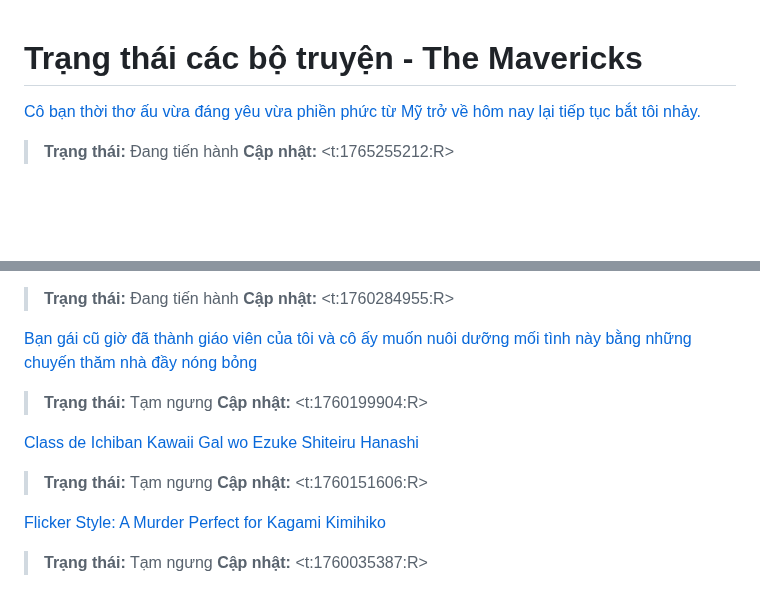
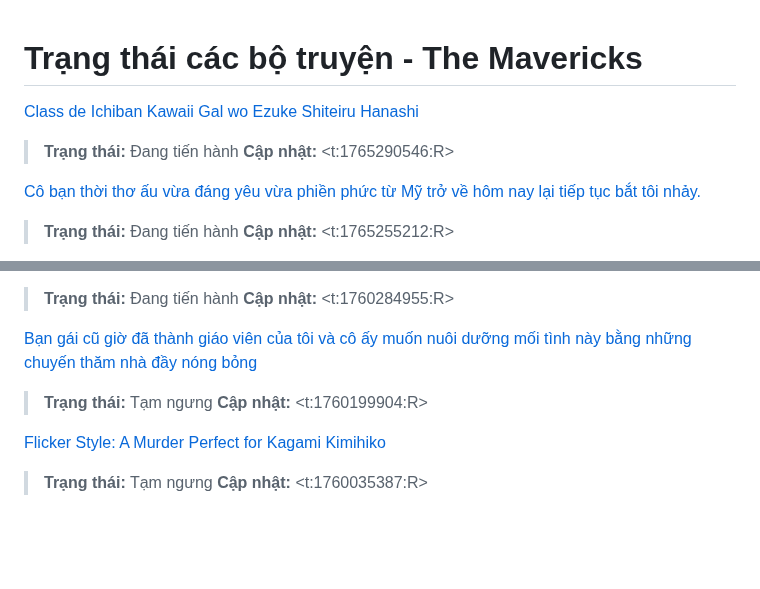
Before and after one commit to sang765/tmr-novel-tracking, a Markdown page: novel_status.md, 2 parts joined by grey strips. Rendered like a GitHub page; blank space fills up the shorter version.

Commit message:
Update novel tracking data

```diff
--- a/novel_status.md
+++ b/novel_status.md
@@ -1,4 +1,8 @@
 # Trạng thái các bộ truyện - The Mavericks
+
+[Class de Ichiban Kawaii Gal wo Ezuke Shiteiru Hanashi](<https://docln.sbs/truyen/23231-chuyen-nuong-chieu-nang-gyaru-dang-yeu-nhat-lop-bang-nhung-mon-an-cua-minh>)
+> **Trạng thái:** Đang tiến hành
+> **Cập nhật:** <t:1765290546:R>
 
 [Cô bạn thời thơ ấu vừa đáng yêu vừa phiền phức từ Mỹ trở về hôm nay lại tiếp tục bắt tôi nhảy.](<https://docln.sbs/truyen/23076-co-ban-thoi-tho-au-vua-dang-yeu-vua-phien-phuc-tu-my-tro-ve-hom-nay-lai-tiep-tuc-bat-toi-nhay>)
 > **Trạng thái:** Đang tiến hành
@@ -96,10 +100,6 @@
 > **Trạng thái:** Tạm ngưng
 > **Cập nhật:** <t:1760199904:R>
 
-[Class de Ichiban Kawaii Gal wo Ezuke Shiteiru Hanashi](<https://docln.sbs/truyen/23231-chuyen-nuong-chieu-nang-gyaru-dang-yeu-nhat-lop-bang-nhung-mon-an-cua-minh>)
-> **Trạng thái:** Tạm ngưng
-> **Cập nhật:** <t:1760151606:R>
-
 [Flicker Style: A Murder Perfect for Kagami Kimihiko](<https://docln.sbs/truyen/23697-flicker-style-a-murder-perfect-for-kagami-kimihiko>)
 > **Trạng thái:** Tạm ngưng
 > **Cập nhật:** <t:1760035387:R>
```
